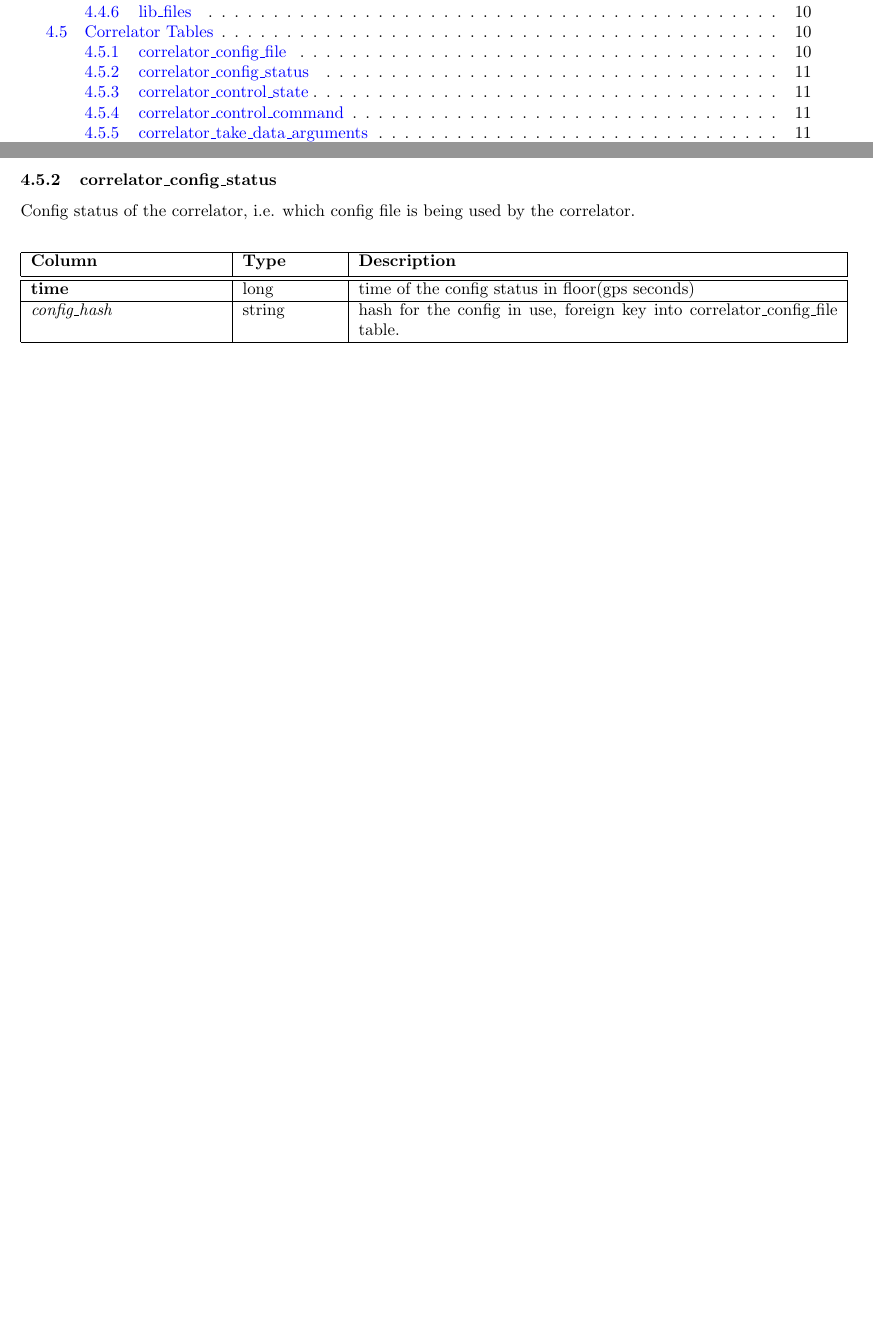
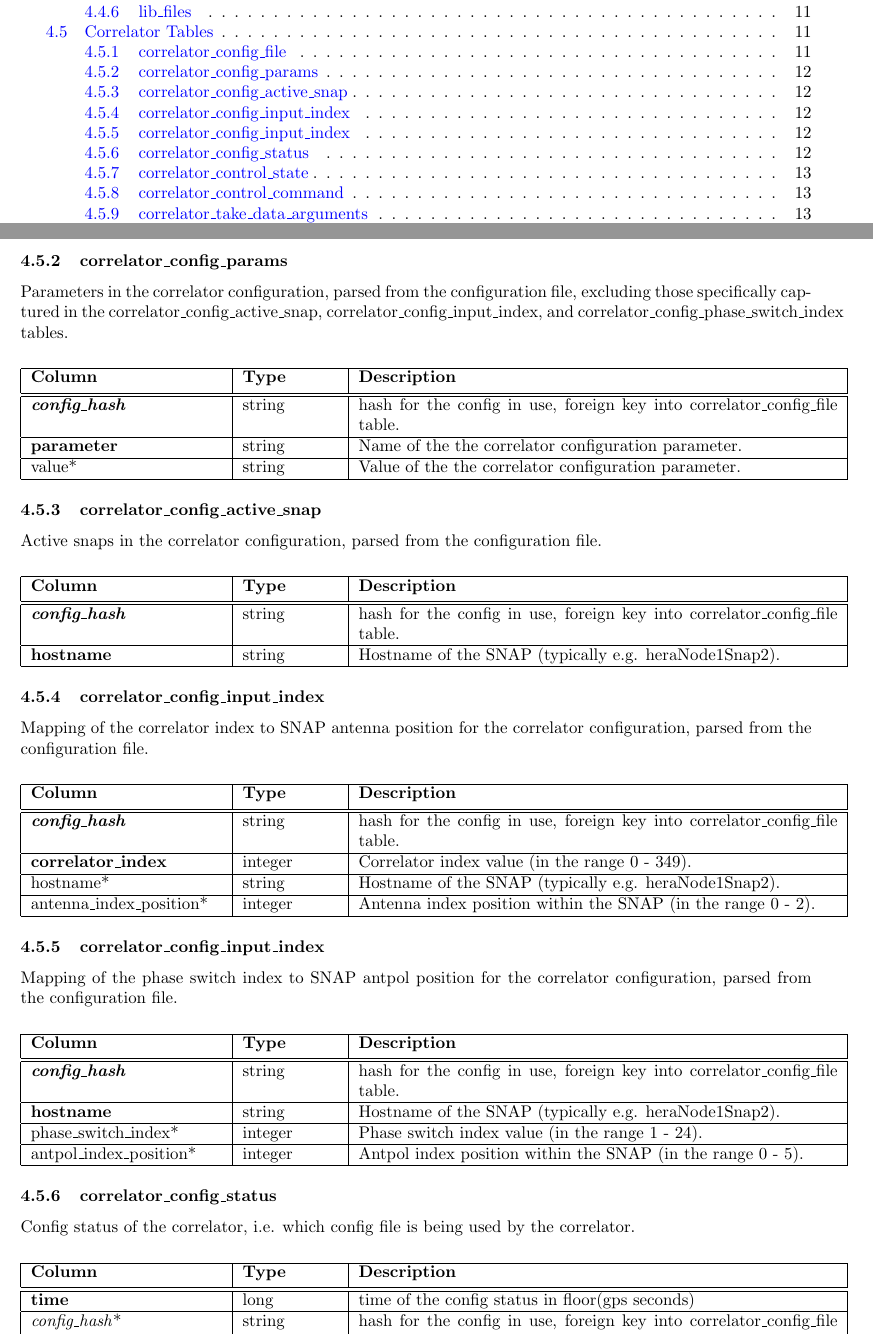
Before and after one commit to HERA-Team/hera_mc, a LaTeX document (Docs/mc_definition.tex): two parts of pages 6 and 11 of 20 before the commit and two parts of pages 6 and 12 of 22 after it, joined at a grey line, cut so that both start at the same text, the shorter picture padded with empty space. Compiled offline with pdfLaTeX.

Commit message:
Update the mc_definition document to include the new tables.

```diff
--- a/Docs/mc_definition.tex
+++ b/Docs/mc_definition.tex
@@ -453,6 +453,55 @@ filename* & string & name of the config file in the Librarian \\\hline
 \end{tabular}
 \end{center}
 
+\subsubsection{correlator\_config\_params}
+Parameters in the correlator configuration, parsed from the configuration file, excluding those specifically captured in the correlator\_config\_active\_snap, correlator\_config\_input\_index, and correlator\_config\_phase\_switch\_index tables.
+\begin{center}
+ \begin{tabular}{| p{4cm} | p{2cm} | p{10cm} |}
+\hline
+ {\bf Column} & {\bf Type}  & {\bf Description} \\ [0.5ex]  \hline\hline
+\textbf{\textit{config\_hash}} & string & hash for the config in use, foreign key into correlator\_config\_file table.\\ \hline
+\textbf{parameter} & string & Name of the the correlator configuration parameter. \\ \hline
+value* & string & Value of the the correlator configuration parameter. \\ \hline
+\end{tabular}
+\end{center}
+
+\subsubsection{correlator\_config\_active\_snap}
+Active snaps in the correlator configuration, parsed from the configuration file.
+\begin{center}
+ \begin{tabular}{| p{4cm} | p{2cm} | p{10cm} |}
+\hline
+ {\bf Column} & {\bf Type}  & {\bf Description} \\ [0.5ex]  \hline\hline
+\textbf{\textit{config\_hash}} & string & hash for the config in use, foreign key into correlator\_config\_file table.\\ \hline
+\textbf{hostname} & string & Hostname of the SNAP (typically e.g. heraNode1Snap2). \\ \hline
+\end{tabular}
+\end{center}
+
+\subsubsection{correlator\_config\_input\_index}
+Mapping of the correlator index to SNAP antenna position for the correlator configuration, parsed from the configuration file.
+\begin{center}
+ \begin{tabular}{| p{4cm} | p{2cm} | p{10cm} |}
+\hline
+ {\bf Column} & {\bf Type}  & {\bf Description} \\ [0.5ex]  \hline\hline
+\textbf{\textit{config\_hash}} & string & hash for the config in use, foreign key into correlator\_config\_file table.\\ \hline
+\textbf{correlator\_index} & integer & Correlator index value (in the range 0 - 349). \\ \hline
+hostname* & string & Hostname of the SNAP (typically e.g. heraNode1Snap2). \\ \hline
+antenna\_index\_position* & integer & Antenna index position within the SNAP (in the range 0 - 2). \\ \hline
+\end{tabular}
+\end{center}
+
+\subsubsection{correlator\_config\_input\_index}
+Mapping of the phase switch index to SNAP antpol position for the correlator configuration, parsed from the configuration file.
+\begin{center}
+ \begin{tabular}{| p{4cm} | p{2cm} | p{10cm} |}
+\hline
+ {\bf Column} & {\bf Type}  & {\bf Description} \\ [0.5ex]  \hline\hline
+\textbf{\textit{config\_hash}} & string & hash for the config in use, foreign key into correlator\_config\_file table.\\ \hline
+\textbf{hostname} & string & Hostname of the SNAP (typically e.g. heraNode1Snap2). \\ \hline
+phase\_switch\_index* & integer & Phase switch index value (in the range 1 - 24). \\ \hline
+antpol\_index\_position* & integer & Antpol index position within the SNAP (in the range 0 - 5). \\ \hline
+\end{tabular}
+\end{center}
+
 \subsubsection{correlator\_config\_status}
 Config status of the correlator, i.e. which config file is being used by the correlator.
 \begin{center}
@@ -460,7 +509,7 @@ Config status of the correlator, i.e. which config file is being used by the cor
 \hline
  {\bf Column} & {\bf Type}  & {\bf Description} \\ [0.5ex]  \hline\hline
 \textbf{time} & long & time of the config status in floor(gps seconds)\\ \hline
-\textit{config\_hash} & string & hash for the config in use, foreign key into correlator\_config\_file table.\\ \hline
+\textit{config\_hash}* & string & hash for the config in use, foreign key into correlator\_config\_file table.\\ \hline
 \end{tabular}
 \end{center}
 
```
Also changed, not shown: Docs/mc_definition.pdf.
